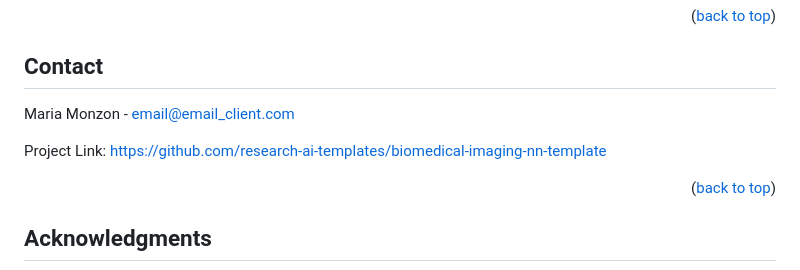
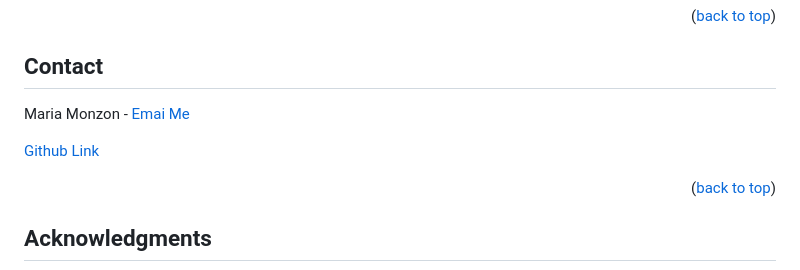
Before and after one commit to BMDS-ETH/SpineSegDiff, a Markdown page: README.md, the part around the change. GitHub-like rendering.

```diff
--- a/README.md
+++ b/README.md
@@ -189,9 +189,9 @@ Distributed under the Apache License Version 2.0, License. See `LICENSE` for mor
 <!-- CONTACT -->
 ## Contact
 
-Maria Monzon - email@email_client.com
+Maria Monzon - [Emai Me]( maria.monzonronda@hest.ethz.ch)
 
-Project Link: [https://github.com/research-ai-templates/biomedical-imaging-nn-template](https://github.com/research-ai-templates/biomedical-imaging-nn-template)
+[Github Link]( https://github.com/BMDS-ETH/SpineSegDif)
 
 <p align="right">(<a href="#readme-top">back to top</a>)</p>
 
```
